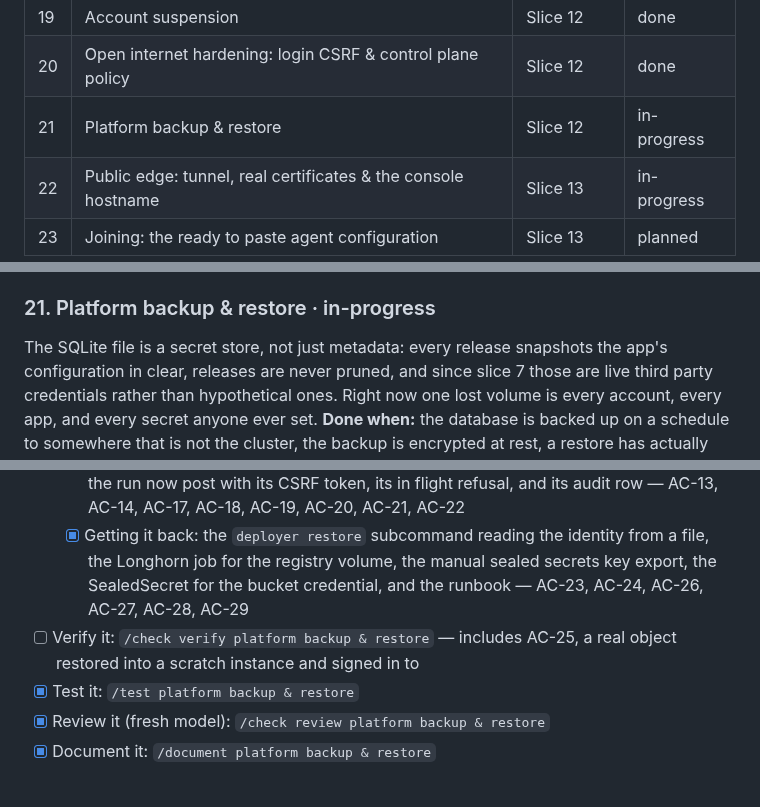
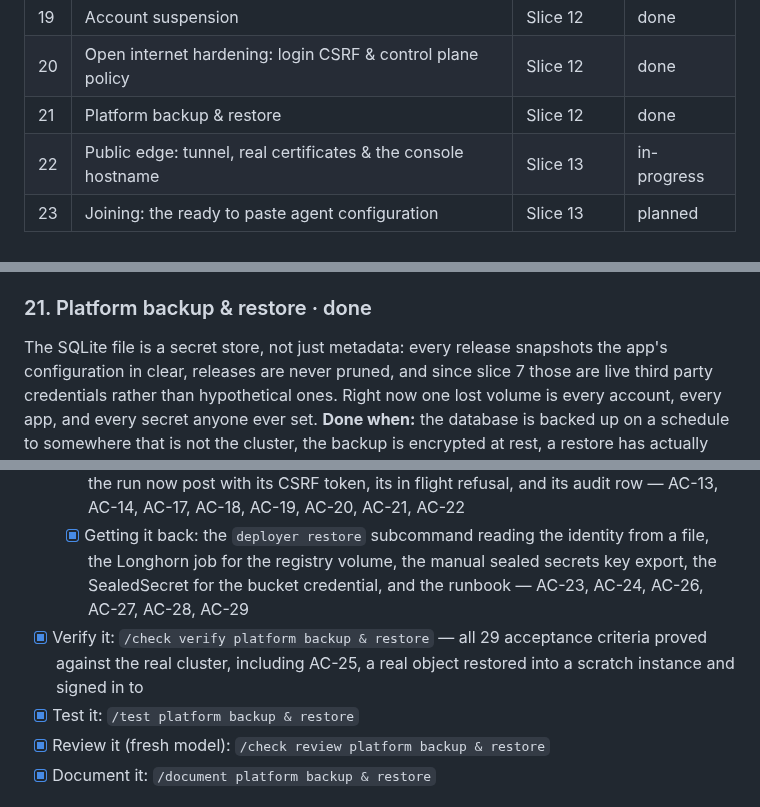
Before and after one commit to toyinogun/deployer, a Markdown page: docs/scope/scope.md, 3 parts joined by grey strips. Drawn GitHub-style.

Commit message:
docs: accept spec 0020, platform backup and restore verified (#62)
The last open verify step was the morning after Longhorn check. The
recurring job ran at 03:30 today and backed up the registry volume
(pvc-f354561b, deployer-registry-data) and nothing else. The SQLite
volume behind deployer-data sits in the default group, which has no
job, and has no backup, which is what AC-27 asks for.

Ticks that step in verify.md, ticks Verify it on scope feature 21 and
moves it to done, moves the spec status to Accepted, and marks build
plan item 11, the rehearsal, which was missing its checkbox.

```diff
--- a/docs/scope/scope.md
+++ b/docs/scope/scope.md
@@ -61,7 +61,7 @@ Deployer needs to add, on top of this: an image registry, a builder, the control
 | 18 | Bounded app egress | Slice 12 | done |
 | 19 | Account suspension | Slice 12 | done |
 | 20 | Open internet hardening: login CSRF & control plane policy | Slice 12 | done |
-| 21 | Platform backup & restore | Slice 12 | in-progress |
+| 21 | Platform backup & restore | Slice 12 | done |
 | 22 | Public edge: tunnel, real certificates & the console hostname | Slice 13 | in-progress |
 | 23 | Joining: the ready to paste agent configuration | Slice 13 | planned |
 
@@ -412,7 +412,7 @@ spec [0019](../specs/0019-open-internet-hardening/index.md) · code in `deploy/d
 - [x] Review it (fresh model): `/check review open internet hardening`
 - [x] Document it: `/document open internet hardening`
 
-### 21. Platform backup & restore · in-progress
+### 21. Platform backup & restore · done
 The SQLite file is a secret store, not just metadata: every release snapshots the app's configuration in clear, releases are never pruned, and since slice 7 those are live third party credentials rather than hypothetical ones. Right now one lost volume is every account, every app, and every secret anyone ever set.
 **Done when:** the database is backed up on a schedule to somewhere that is not the cluster, the backup is encrypted at rest, a restore has actually been rehearsed into a scratch instance rather than assumed, and you can sign in to the restored copy.
 Spec 0020 settles the shape three ways the row did not anticipate. The control plane backs itself up rather than anything reading the volume from outside, because the database is in WAL mode with one writer and a `Recreate` strategy, so a CronJob cannot mount the volume beside the live pod and a Longhorn snapshot of the live file is a coin flip on consistency. The encryption is to an age public recipient whose private half never enters the cluster, which is what makes a total cluster loss recoverable and also why the read back can only verify ciphertext. And the row's one store is really three: the database here in Go, the registry volume by a Longhorn recurring job in `k3sprox-gitops`, and the sealed secrets controller key by a manual export, because the platform's RBAC does not reach `kube-system` and should not start to.
@@ -424,7 +424,7 @@ spec [0020](../specs/0020-platform-backup-restore/index.md) · code in `internal
   - [x] Configuration, the schedule, and the two startup sweeps: the six value all or nothing group validated at startup, the ticker measured from the end of each run and skipping one in flight, the stranded row ended, and `/data/backup-tmp/` emptied before serving — AC-2a, AC-9, AC-12, AC-12a, AC-15, AC-16
   - [x] Knowing it broke: failure and recovery mail through the existing Resend path carrying the reason code and nothing else, the admin page with its not configured state, and the run now post with its CSRF token, its in flight refusal, and its audit row — AC-13, AC-14, AC-17, AC-18, AC-19, AC-20, AC-21, AC-22
   - [x] Getting it back: the `deployer restore` subcommand reading the identity from a file, the Longhorn job for the registry volume, the manual sealed secrets key export, the SealedSecret for the bucket credential, and the runbook — AC-23, AC-24, AC-26, AC-27, AC-28, AC-29
-- [ ] Verify it: `/check verify platform backup & restore` — includes AC-25, a real object restored into a scratch instance and signed in to
+- [x] Verify it: `/check verify platform backup & restore` — all 29 acceptance criteria proved against the real cluster, including AC-25, a real object restored into a scratch instance and signed in to
 - [x] Test it: `/test platform backup & restore`
 - [x] Review it (fresh model): `/check review platform backup & restore`
 - [x] Document it: `/document platform backup & restore`
```
Also changed, not shown: 2 other files.
